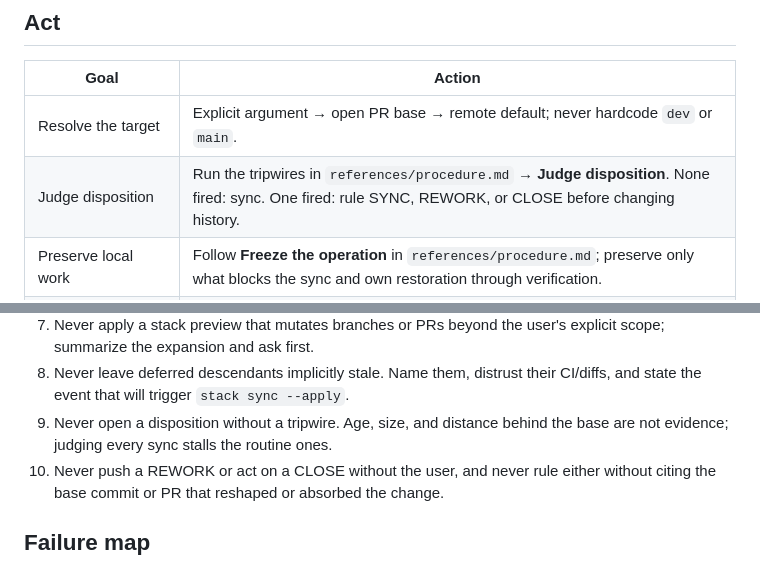
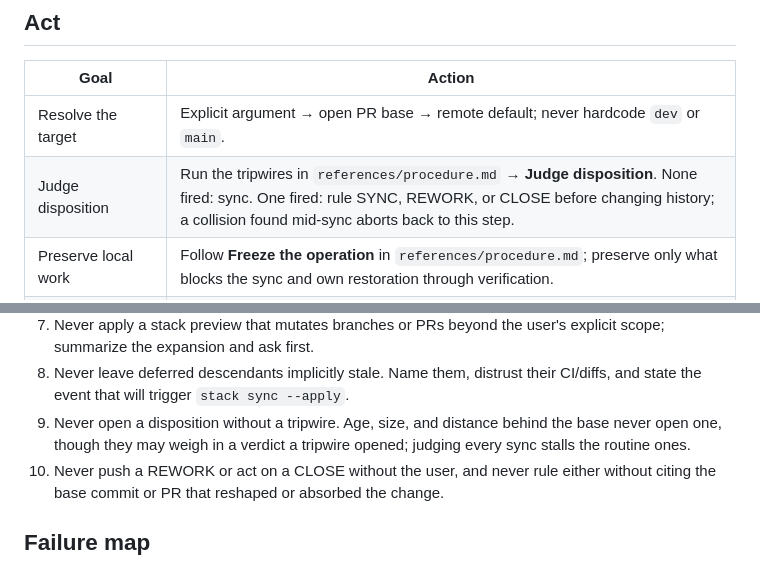
Before and after one commit to ain3sh/.agents, a Markdown page: skills/sync-target/SKILL.md, 2 parts joined by grey strips. GitHub-like rendering.

```diff
--- a/skills/sync-target/SKILL.md
+++ b/skills/sync-target/SKILL.md
@@ -19,7 +19,7 @@ for missing dependency/build-artifact failures.
 | Goal | Action |
 |---|---|
 | Resolve the target | Explicit argument → open PR base → remote default; never hardcode `dev` or `main`. |
-| Judge disposition | Run the tripwires in `references/procedure.md` → **Judge disposition**. None fired: sync. One fired: rule SYNC, REWORK, or CLOSE before changing history. |
+| Judge disposition | Run the tripwires in `references/procedure.md` → **Judge disposition**. None fired: sync. One fired: rule SYNC, REWORK, or CLOSE before changing history; a collision found mid-sync aborts back to this step. |
 | Preserve local work | Follow **Freeze the operation** in `references/procedure.md`; preserve only what blocks the sync and own restoration through verification. |
 | Judge stack propagation | Run `stack status` and `stack sync <branch>`; either propagate with `stack-cli` or intentionally sync only the active branch and defer descendants. |
 | Freeze the intended PR shape | Record the expected branch-only count, ordered commit identities, and diff before changing history. |
@@ -70,7 +70,8 @@ ambiguous. Otherwise proceed with the authorized sync without reconfirming it.
 8. Never leave deferred descendants implicitly stale. Name them, distrust their
    CI/diffs, and state the event that will trigger `stack sync --apply`.
 9. Never open a disposition without a tripwire. Age, size, and distance behind
-   the base are not evidence; judging every sync stalls the routine ones.
+   the base never open one, though they may weigh in a verdict a tripwire
+   opened; judging every sync stalls the routine ones.
 10. Never push a REWORK or act on a CLOSE without the user, and never rule
     either without citing the base commit or PR that reshaped or absorbed the
     change.
```
Also changed, not shown: 1 other file.
